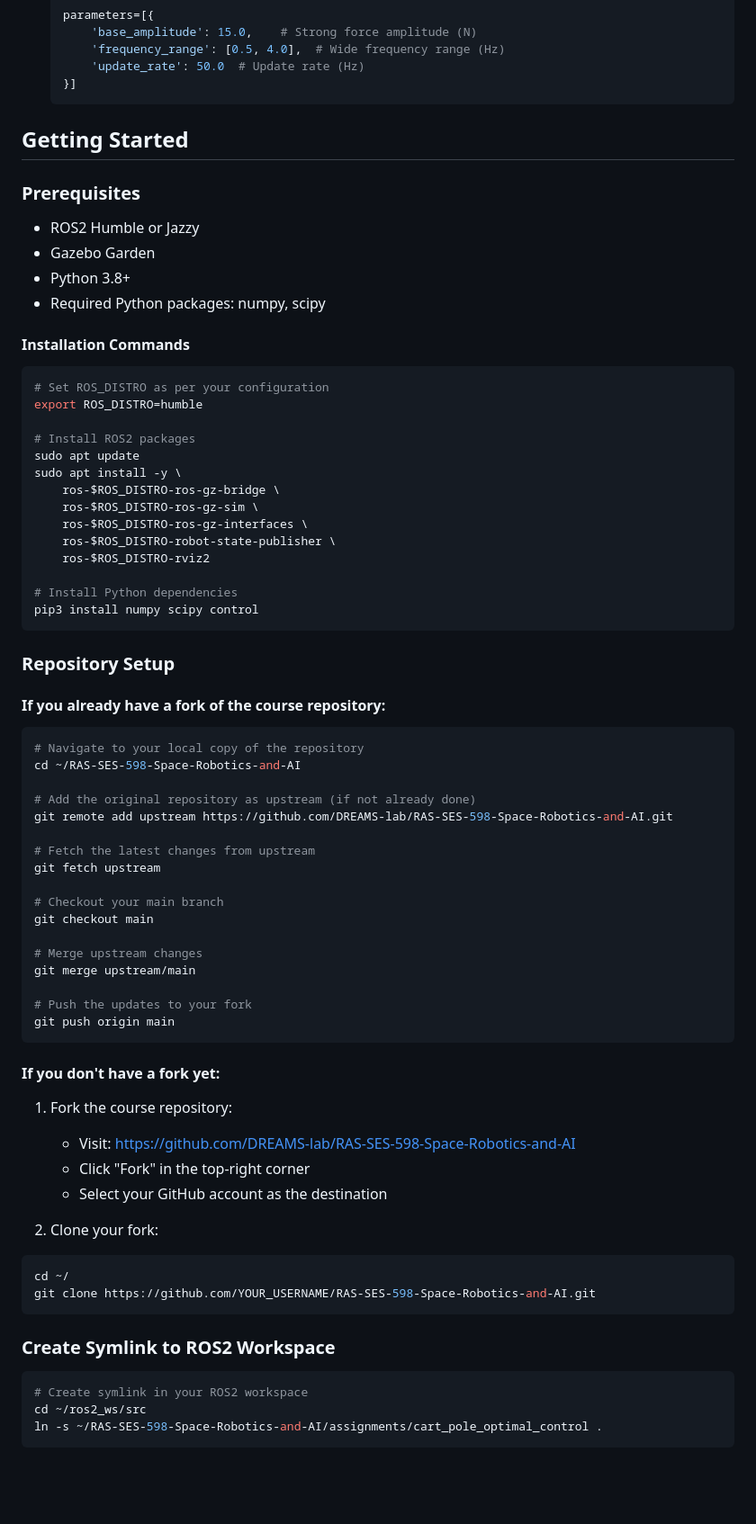
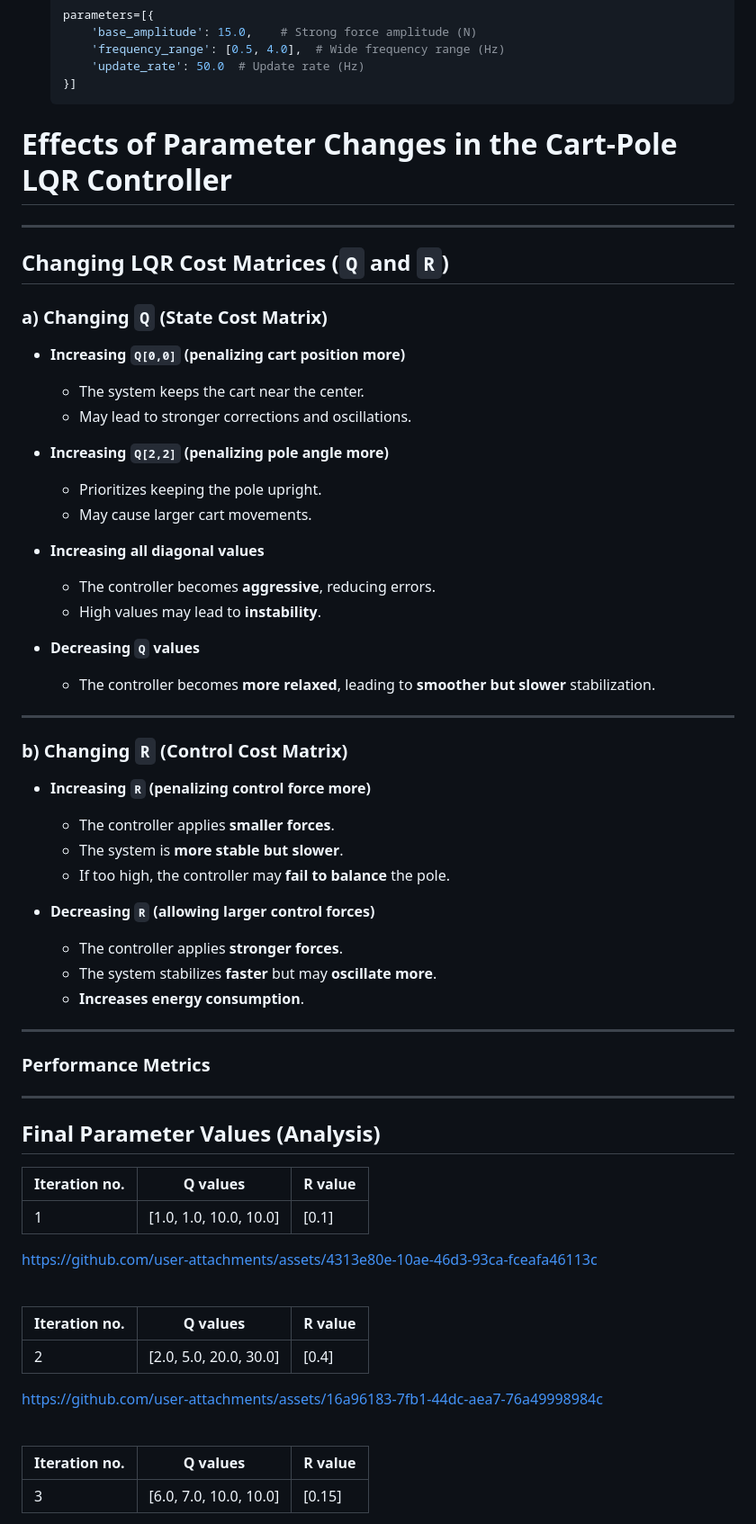
Before and after one commit to vijayramsriram/RAS-SES-598-Space-Robotics-and-AI, a Markdown page: assignments/cart_pole_optimal_control/README.md, the part around the change printed below. Shown: that part at 90% size. Drawn GitHub-style; blank space fills up the shorter version.

````diff
--- a/assignments/cart_pole_optimal_control/README.md
+++ b/assignments/cart_pole_optimal_control/README.md
@@ -88,71 +51,60 @@ The earthquake generator (`earthquake_force_generator.py`) provides realistic di
   }]
   ```
 
-## Getting Started
+# **Effects of Parameter Changes in the Cart-Pole LQR Controller**
+---
+## **Changing LQR Cost Matrices (`Q` and `R`)**
 
-### Prerequisites
-- ROS2 Humble or Jazzy
-- Gazebo Garden
-- Python 3.8+
-- Required Python packages: numpy, scipy
+### **a) Changing `Q` (State Cost Matrix)**
+- **Increasing `Q[0,0]` (penalizing cart position more)**
+  - The system keeps the cart near the center.
+  - May lead to stronger corrections and oscillations.
 
-#### Installation Commands
-```bash
-# Set ROS_DISTRO as per your configuration
-export ROS_DISTRO=humble
+- **Increasing `Q[2,2]` (penalizing pole angle more)**
+  - Prioritizes keeping the pole upright.
+  - May cause larger cart movements.
 
-# Install ROS2 packages
-sudo apt update
-sudo apt install -y \
-    ros-$ROS_DISTRO-ros-gz-bridge \
-    ros-$ROS_DISTRO-ros-gz-sim \
-    ros-$ROS_DISTRO-ros-gz-interfaces \
-    ros-$ROS_DISTRO-robot-state-publisher \
-    ros-$ROS_DISTRO-rviz2
+- **Increasing all diagonal values**
+  - The controller becomes **aggressive**, reducing errors.
+  - High values may lead to **instability**.
 
-# Install Python dependencies
-pip3 install numpy scipy control
-```
+- **Decreasing `Q` values**
+  - The controller becomes **more relaxed**, leading to **smoother but slower** stabilization.
 
-### Repository Setup
+---
 
-#### If you already have a fork of the course repository:
-```bash
-# Navigate to your local copy of the repository
-cd ~/RAS-SES-598-Space-Robotics-and-AI
+### **b) Changing `R` (Control Cost Matrix)**
+- **Increasing `R` (penalizing control force more)**
+  - The controller applies **smaller forces**.
+  - The system is **more stable but slower**.
+  - If too high, the controller may **fail to balance** the pole.
 
-# Add the original repository as upstream (if not already done)
-git remote add upstream https://github.com/DREAMS-lab/RAS-SES-598-Space-Robotics-and-AI.git
+- **Decreasing `R` (allowing larger control forces)**
+  - The controller applies **stronger forces**.
+  - The system stabilizes **faster** but may **oscillate more**.
+  - **Increases energy consumption**.
 
-# Fetch the latest changes from upstream
-git fetch upstream
+---
+### Performance Metrics
+---
+## Final Parameter Values (Analysis)
+|  Iteration no.  | Q values | R value |
+|-------------|-------------|-------------|
+|      1      | [1.0, 1.0, 10.0, 10.0]      | [0.1] |
 
-# Checkout your main branch
-git checkout main
+https://github.com/user-attachments/assets/4313e80e-10ae-46d3-93ca-fceafa46113c
 
-# Merge upstream changes
-git merge upstream/main
+<br>
 
-# Push the updates to your fork
-git push origin main
-```
+|  Iteration no. | Q values | R value |
+|-------------|-------------|-------------|
+|      2      | [2.0, 5.0, 20.0, 30.0]      | [0.4] |
 
-#### If you don't have a fork yet:
-1. Fork the course repository:
-   - Visit: https://github.com/DREAMS-lab/RAS-SES-598-Space-Robotics-and-AI
-   - Click "Fork" in the top-right corner
-   - Select your GitHub account as the destination
+https://github.com/user-attachments/assets/16a96183-7fb1-44dc-aea7-76a49998984c
 
-2. Clone your fork:
-```bash
-cd ~/
-git clone https://github.com/YOUR_USERNAME/RAS-SES-598-Space-Robotics-and-AI.git
-```
+<br>
 
-### Create Symlink to ROS2 Workspace
-```bash
-# Create symlink in your ROS2 workspace
-cd ~/ros2_ws/src
-ln -s ~/RAS-SES-598-Space-Robotics-and-AI/assignments/cart_pole_optimal_control .
-```
+|  Iteration no. | Q values | R value |
+|-------------|-------------|-------------|
+|      3      | [6.0, 7.0, 10.0, 10.0]      | [0.15]|
 
````
Also changed, not shown: other parts of assignments/cart_pole_optimal_control/README.md (+32 -114 lines).
